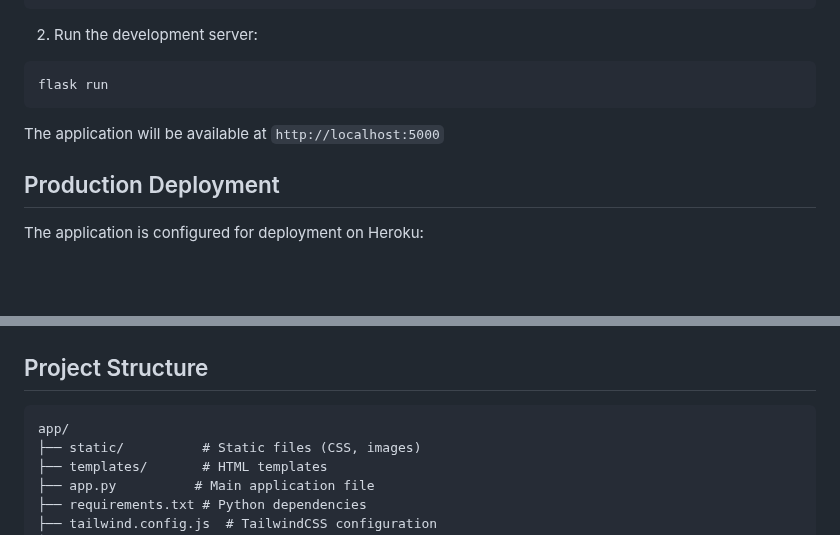
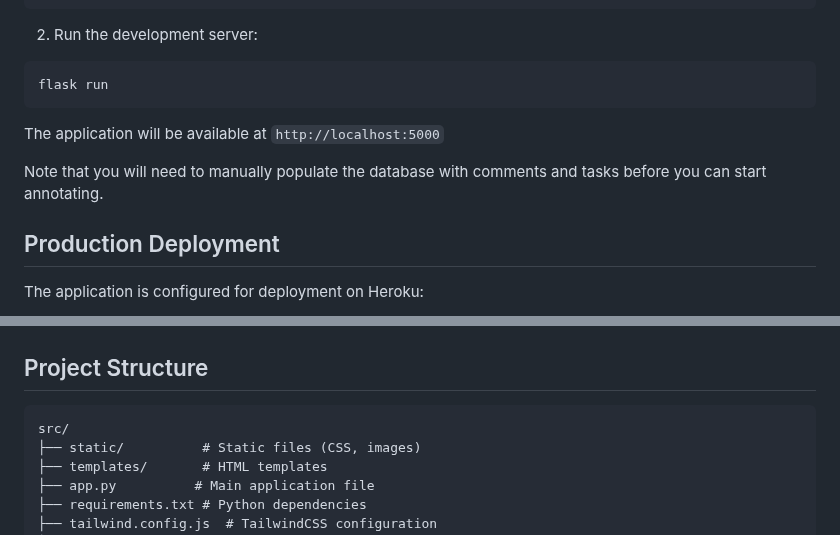
Before and after one commit to icelandic-lt/annotation_if_sentiment, a Markdown page: readme.md, 2 parts joined by grey strips. Drawn GitHub-style; blank space fills up the shorter version.

````diff
--- a/readme.md
+++ b/readme.md
@@ -85,6 +85,8 @@ flask run
 
 The application will be available at `http://localhost:5000`
 
+Note that you will need to manually populate the database with comments and tasks before you can start annotating.
+
 ## Production Deployment
 
 The application is configured for deployment on Heroku:
@@ -100,7 +102,7 @@ git push heroku main
 ## Project Structure
 
 ```
-app/
+src/
 ├── static/          # Static files (CSS, images)
 ├── templates/       # HTML templates
 ├── app.py          # Main application file
````
